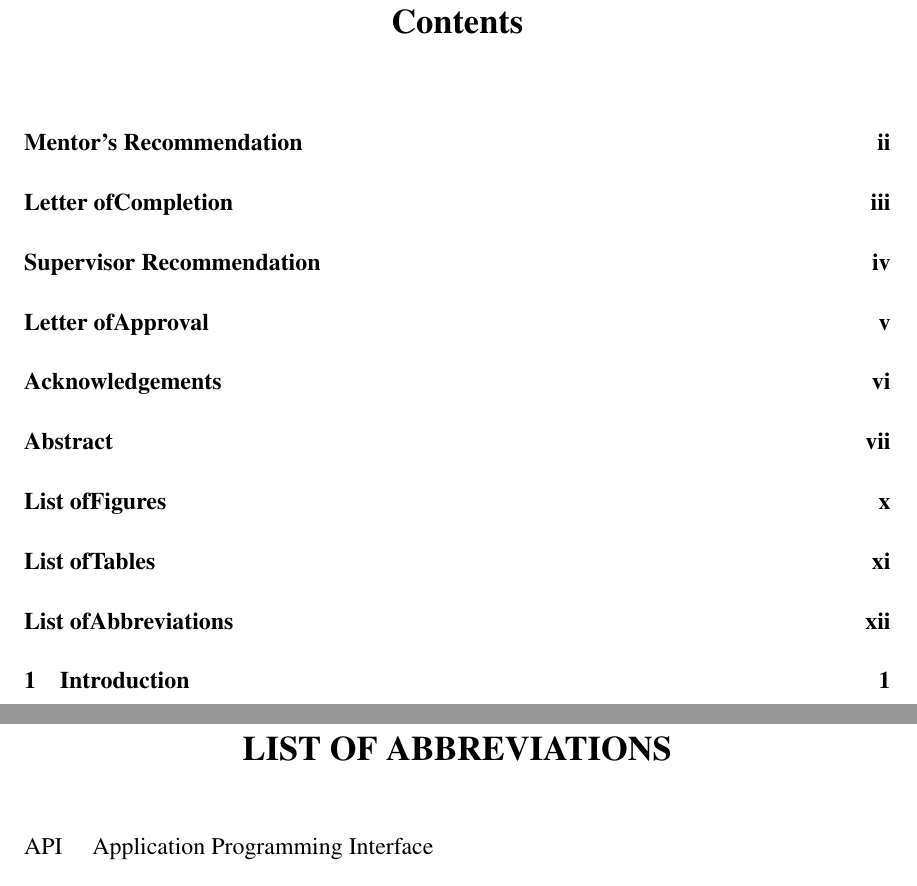
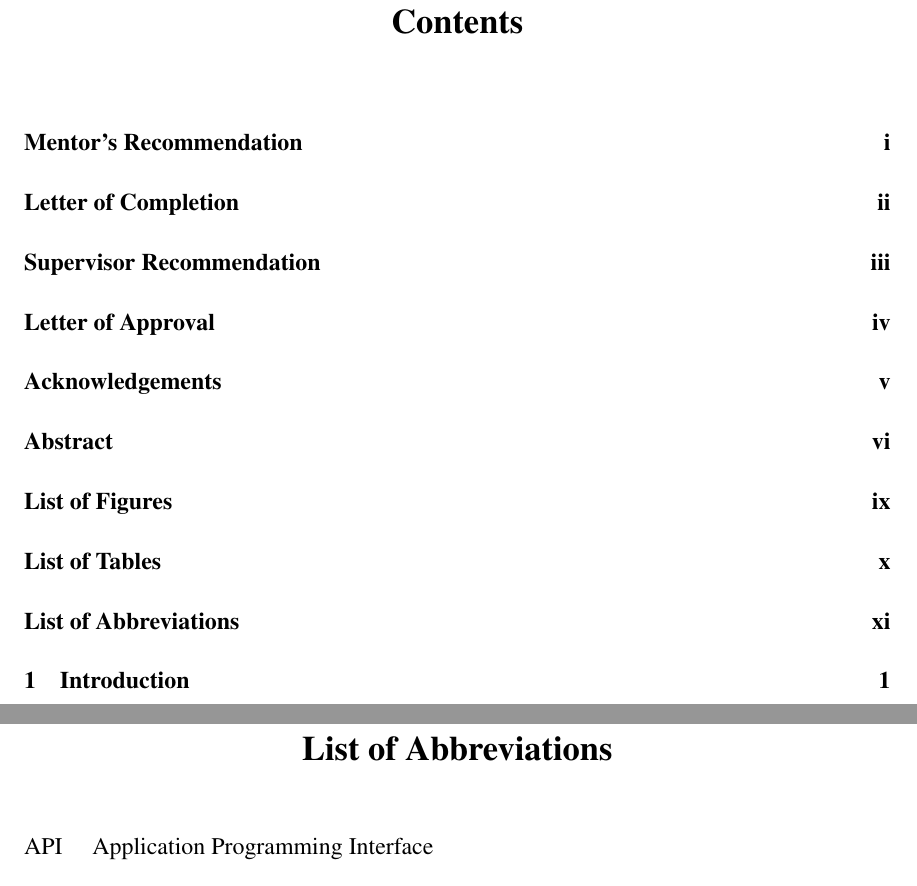
Before and after one commit to prathamkhanal17/csit-internship-8th-report, a LaTeX thesis (main.tex): two parts of pages 8 and 12 of 31, joined at a grey line, cut so that both start at the same text. Compiled offline with pdfLaTeX.

Commit message:
update page number  starts at certificate

```diff
--- a/main.tex
+++ b/main.tex
@@ -22,7 +22,7 @@
 \graphicspath{ {./images/} }
 
 \makenomenclature
-\renewcommand{\nomname}{LIST OF ABBREVIATIONS}
+\renewcommand{\nomname}{List of Abbreviations}
 
 \titleformat{\chapter}[display]
   {\normalfont\large\bfseries\centering}
@@ -49,7 +49,7 @@
 
 \cleardoublepage
 \phantomsection
-\addcontentsline{toc}{chapter}{Letter ofCompletion}
+\addcontentsline{toc}{chapter}{Letter of Completion}
 \includepdf[pages=1, pagecommand={\thispagestyle{empty}}, scale=1]{./images/Completion.pdf}
 
 \cleardoublepage
@@ -59,7 +59,7 @@
 
 \cleardoublepage
 \phantomsection
-\addcontentsline{toc}{chapter}{Letter ofApproval}
+\addcontentsline{toc}{chapter}{Letter of Approval}
 \input{approval}
 
 \newpage
@@ -75,17 +75,17 @@
 
 \cleardoublepage
 \phantomsection
-\addcontentsline{toc}{chapter}{List ofFigures}
+\addcontentsline{toc}{chapter}{List of Figures}
 \listoffigures
 
 \cleardoublepage
 \phantomsection
-\addcontentsline{toc}{chapter}{List ofTables}
+\addcontentsline{toc}{chapter}{List of Tables}
 \listoftables
 
 \cleardoublepage
 \phantomsection
-\addcontentsline{toc}{chapter}{List ofAbbreviations}
+\addcontentsline{toc}{chapter}{List of Abbreviations}
 \input{chapters/abbreviations}
 \printnomenclature
 
```
Also changed, not shown: main.tex (2 more changed lines).
